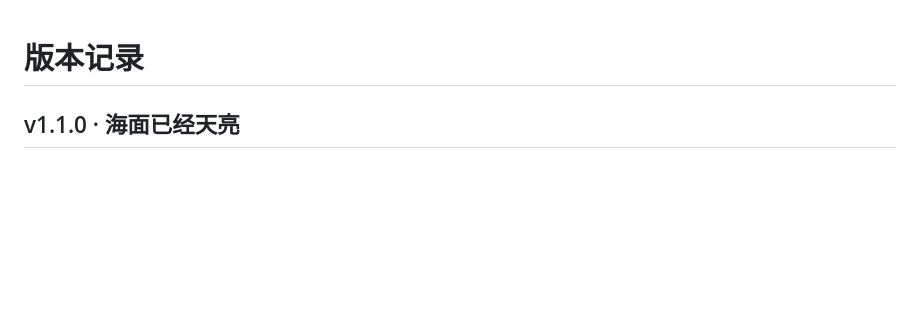
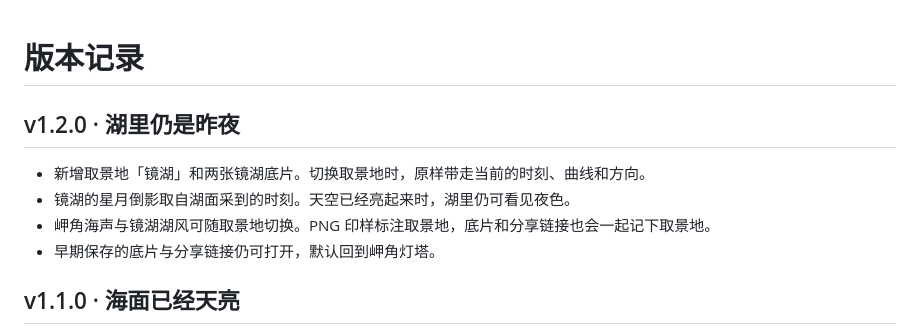
Before and after one commit to 17timg-bit/time-darkroom, a Markdown page: CHANGELOG.md, the part around the change. Rendered like a GitHub page; blank space fills up the shorter version.

```diff
--- a/CHANGELOG.md
+++ b/CHANGELOG.md
@@ -1,4 +1,11 @@
 # 版本记录
+
+## v1.2.0 · 湖里仍是昨夜
+
+- 新增取景地「镜湖」和两张镜湖底片。切换取景地时，原样带走当前的时刻、曲线和方向。
+- 镜湖的星月倒影取自湖面采到的时刻。天空已经亮起来时，湖里仍可看见夜色。
+- 岬角海声与镜湖湖风可随取景地切换。PNG 印样标注取景地，底片和分享链接也会一起记下取景地。
+- 早期保存的底片与分享链接仍可打开，默认回到岬角灯塔。
 
 ## v1.1.0 · 海面已经天亮
 
```
Also changed, not shown: README.md (+10 -7 lines), docs/景片来源.md (+12 -2 lines), 预览/暗房预览.png, 预览/窄屏预览.png, 7 other files.
